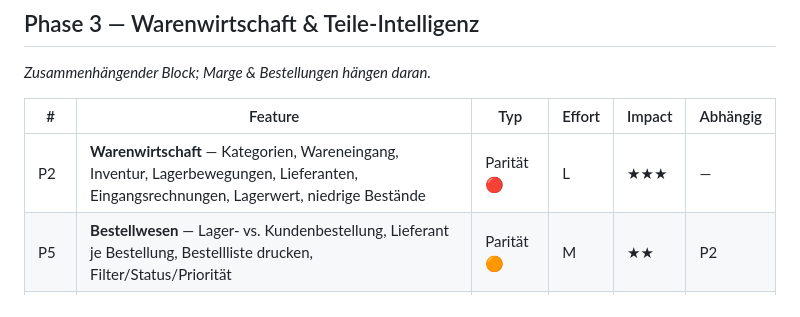
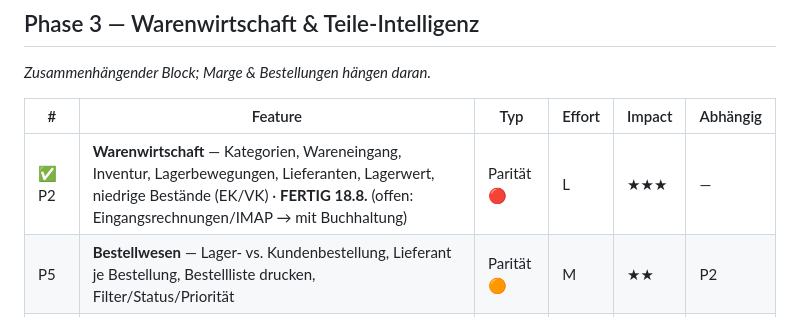
Before and after one commit to singh-oss/reparado, a Markdown page: ROADMAP.md, the part around the change. Drawn GitHub-style.

Commit message:
Roadmap: P2 Warenwirtschaft fertig

```diff
--- a/ROADMAP.md
+++ b/ROADMAP.md
@@ -55,7 +55,7 @@ Wachstums-Motoren (Versandreparatur, B2B, Forecast) · **Echtes System** (DB, Au
 
 | # | Feature | Typ | Effort | Impact | Abhängig |
 |---|---|---|---|---|---|
-| P2 | **Warenwirtschaft** — Kategorien, Wareneingang, Inventur, Lagerbewegungen, Lieferanten, Eingangsrechnungen, Lagerwert, niedrige Bestände | Parität 🔴 | L | ★★★ | — |
+| ✅ P2 | **Warenwirtschaft** — Kategorien, Wareneingang, Inventur, Lagerbewegungen, Lieferanten, Lagerwert, niedrige Bestände (EK/VK) · **FERTIG 18.8.** (offen: Eingangsrechnungen/IMAP → mit Buchhaltung) | Parität 🔴 | L | ★★★ | — |
 | P5 | **Bestellwesen** — Lager- vs. Kundenbestellung, Lieferant je Bestellung, Bestellliste drucken, Filter/Status/Priorität | Parität 🟠 | M | ★★ | P2 |
 | L10 | **🔎 Ersatzteil-Preisvergleich** über Lieferanten + Preishistorie | Leap | M | ★★ | P2 |
 | L11 | **♻️ Auto-Nachbestellung** bei niedrigem Bestand | Leap | S | ★★ | P2 |
```
